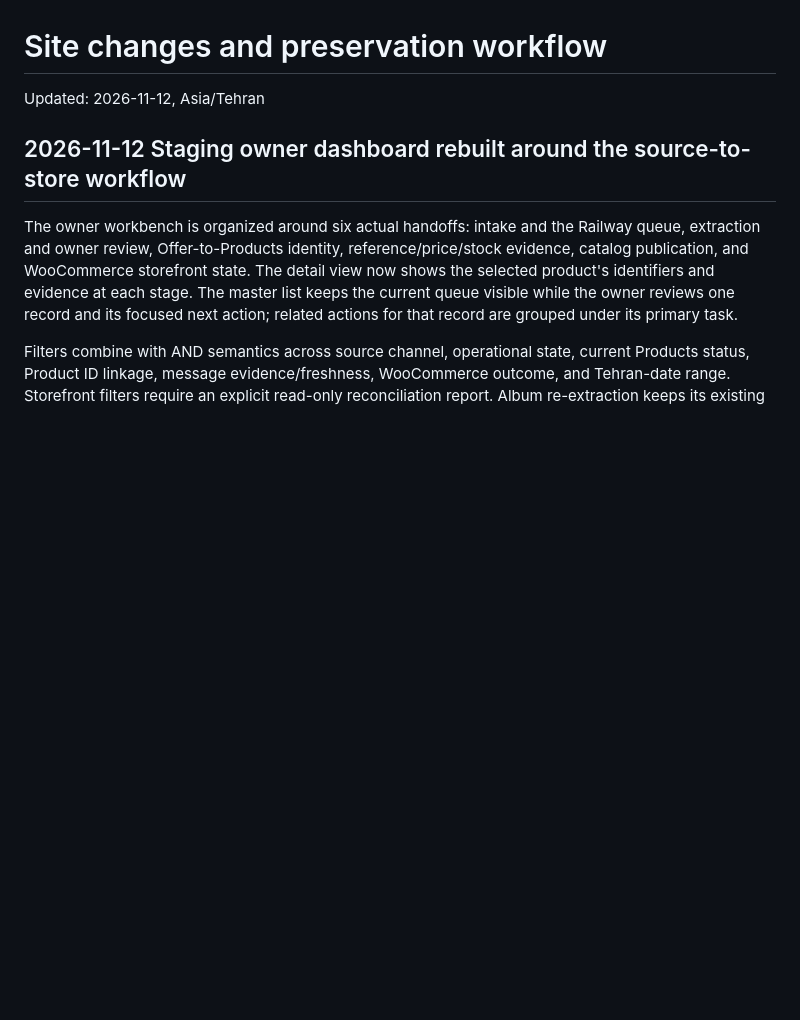
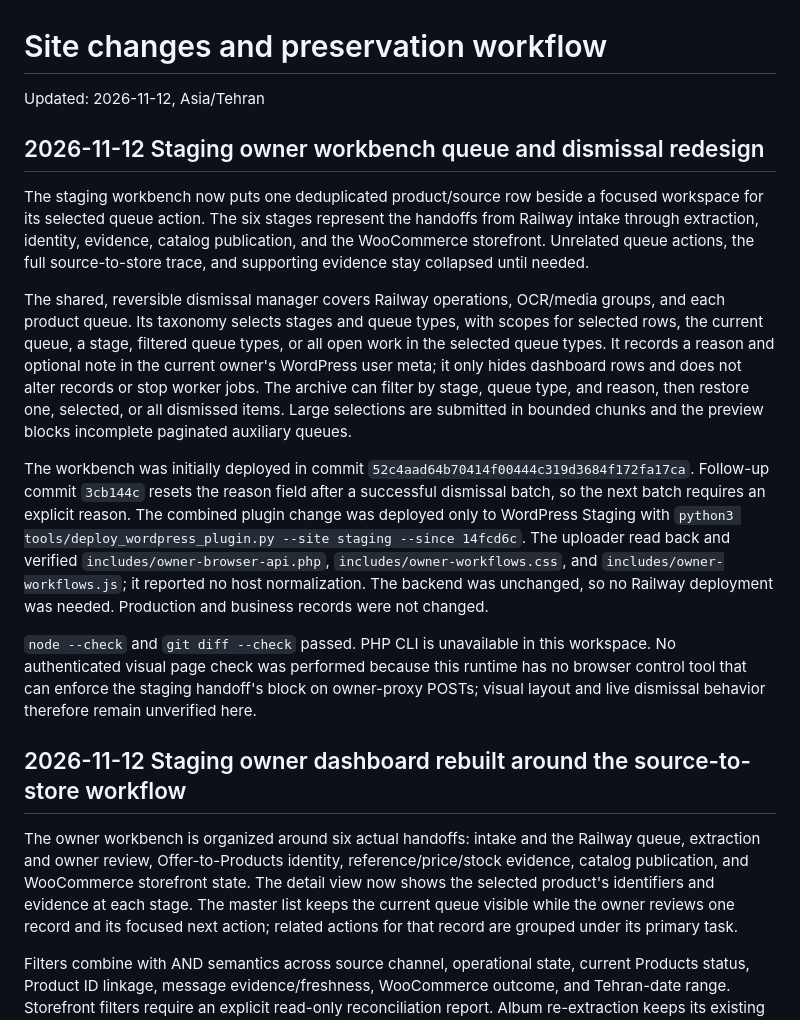
Before and after one commit to Hosseinjeff/Wholesale-project, a Markdown page: docs/site-change-workflow.md, the part around the change. Rendered like a GitHub page; blank space fills up the shorter version.

Commit message:
Document staging owner queue redesign

```diff
--- a/docs/site-change-workflow.md
+++ b/docs/site-change-workflow.md
@@ -1,6 +1,38 @@
 # Site changes and preservation workflow
 
 Updated: 2026-11-12, Asia/Tehran
+
+## 2026-11-12 Staging owner workbench queue and dismissal redesign
+
+The staging workbench now puts one deduplicated product/source row beside a focused
+workspace for its selected queue action. The six stages represent the handoffs from
+Railway intake through extraction, identity, evidence, catalog publication, and the
+WooCommerce storefront. Unrelated queue actions, the full source-to-store trace, and
+supporting evidence stay collapsed until needed.
+
+The shared, reversible dismissal manager covers Railway operations, OCR/media groups,
+and each product queue. Its taxonomy selects stages and queue types, with scopes for
+selected rows, the current queue, a stage, filtered queue types, or all open work in the
+selected queue types. It records a reason and optional note in the current owner's
+WordPress user meta; it only hides dashboard rows and does not alter records or stop
+worker jobs. The archive can filter by stage, queue type, and reason, then restore one,
+selected, or all dismissed items. Large selections are submitted in bounded chunks and
+the preview blocks incomplete paginated auxiliary queues.
+
+The workbench was initially deployed in commit `52c4aad64b70414f00444c319d3684f172fa17ca`.
+Follow-up commit `3cb144c` resets the reason field after a successful dismissal batch,
+so the next batch requires an explicit reason. The combined plugin change was deployed
+only to WordPress Staging with `python3 tools/deploy_wordpress_plugin.py --site staging
+--since 14fcd6c`. The uploader read back and verified
+`includes/owner-browser-api.php`, `includes/owner-workflows.css`, and
+`includes/owner-workflows.js`; it reported no host normalization. The backend was
+unchanged, so no Railway deployment was needed. Production and business records were
+not changed.
+
+`node --check` and `git diff --check` passed. PHP CLI is unavailable in this workspace.
+No authenticated visual page check was performed because this runtime has no browser
+control tool that can enforce the staging handoff's block on owner-proxy POSTs; visual
+layout and live dismissal behavior therefore remain unverified here.
 
 ## 2026-11-12 Staging owner dashboard rebuilt around the source-to-store workflow
 
```
Also changed, not shown: docs/session-handoff-staging-owner-fetch.md (+28 -1 lines).
